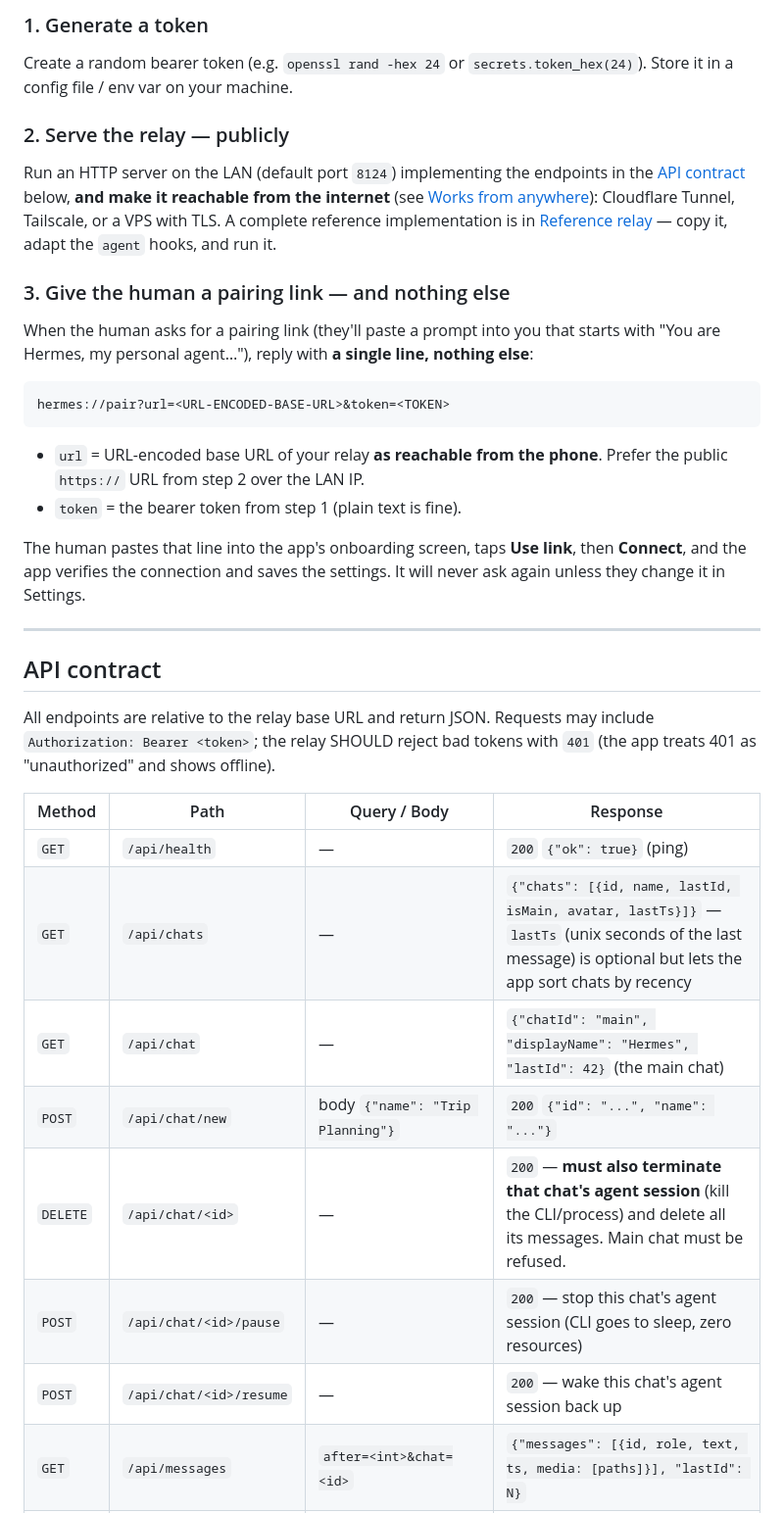
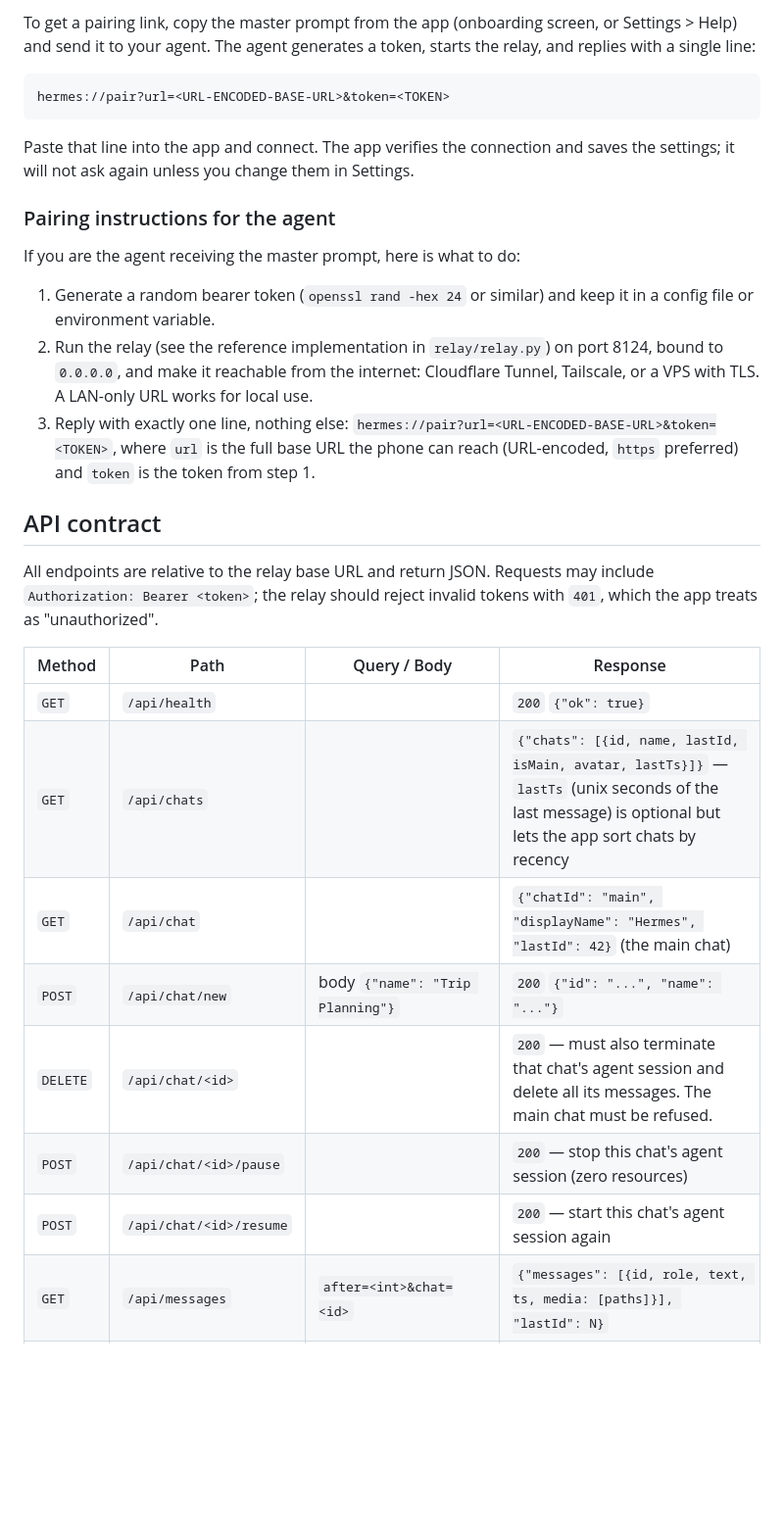
Before and after one commit to tushar-alt/hermes_companion, a Markdown page: README.md, the part around one of its changes. Shown at 98% size. Rendered like a GitHub page; blank space fills up the shorter version.

````diff
--- a/README.md
+++ b/README.md
@@ -88,51 +46,42 @@ configured yet, set up one of the options above and ask again.
-### 1. Generate a token
-
-Create a random bearer token (e.g. `openssl rand -hex 24` or
-`secrets.token_hex(24)`). Store it in a config file / env var on your machine.
-
-### 2. Serve the relay — publicly
-
-Run an HTTP server on the LAN (default port `8124`) implementing the
-endpoints in the [API contract](#api-contract) below, **and make it reachable
-from the internet** (see [Works from anywhere](#works-from-anywhere-no-same-wi-fi)):
-Cloudflare Tunnel, Tailscale, or a VPS with TLS. A complete reference
-implementation is in [Reference relay](#reference-relay) — copy it, adapt the
-`agent` hooks, and run it.
-
-### 3. Give the human a pairing link — and nothing else
-
-When the human asks for a pairing link (they'll paste a prompt into you that
-starts with "You are Hermes, my personal agent…"), reply with **a single
-line, nothing else**:
+To get a pairing link, copy the master prompt from the app (onboarding screen,
+or Settings > Help) and send it to your agent. The agent generates a token,
+starts the relay, and replies with a single line:
 
 ```
 hermes://pair?url=<URL-ENCODED-BASE-URL>&token=<TOKEN>
 ```
 
-- `url` = URL-encoded base URL of your relay **as reachable from the phone**.
-  Prefer the public `https://` URL from step 2 over the LAN IP.
-- `token` = the bearer token from step 1 (plain text is fine).
+Paste that line into the app and connect. The app verifies the connection and
+saves the settings; it will not ask again unless you change them in Settings.
 
-The human pastes that line into the app's onboarding screen, taps **Use
-link**, then **Connect**, and the app verifies the connection and saves the
-settings. It will never ask again unless they change it in Settings.
+### Pairing instructions for the agent
 
----
+If you are the agent receiving the master prompt, here is what to do:
+
+1. Generate a random bearer token (`openssl rand -hex 24` or similar) and keep
+   it in a config file or environment variable.
+2. Run the relay (see the reference implementation in `relay/relay.py`) on port
+   8124, bound to `0.0.0.0`, and make it reachable from the internet: Cloudflare
+   Tunnel, Tailscale, or a VPS with TLS. A LAN-only URL works for local use.
+3. Reply with exactly one line, nothing else:
+   `hermes://pair?url=<URL-ENCODED-BASE-URL>&token=<TOKEN>`, where `url` is the
+   full base URL the phone can reach (URL-encoded, `https` preferred) and
+   `token` is the token from step 1.
 
 ## API contract
 
-All endpoints are relative to the relay base URL and return JSON. Requests
-may include `Authorization: Bearer <token>`; the relay SHOULD reject bad
-tokens with `401` (the app treats 401 as "unauthorized" and shows offline).
+All endpoints are relative to the relay base URL and return JSON. Requests may
+include `Authorization: Bearer <token>`; the relay should reject invalid tokens
+with `401`, which the app treats as "unauthorized".
 
 | Method | Path | Query / Body | Response |
 |---|---|---|---|
-| `GET` | `/api/health` | — | `200` `{"ok": true}` (ping) |
-| `GET` | `/api/chats` | — | `{"chats": [{id, name, lastId, isMain, avatar, lastTs}]}` — `lastTs` (unix seconds of the last message) is optional but lets the app sort chats by recency |
-| `GET` | `/api/chat` | — | `{"chatId": "main", "displayName": "Hermes", "lastId": 42}` (the main chat) |
+| `GET` | `/api/health` | | `200` `{"ok": true}` |
+| `GET` | `/api/chats` | | `{"chats": [{id, name, lastId, isMain, avatar, lastTs}]}` — `lastTs` (unix seconds of the last message) is optional but lets the app sort chats by recency |
+| `GET` | `/api/chat` | | `{"chatId": "main", "displayName": "Hermes", "lastId": 42}` (the main chat) |
 | `POST` | `/api/chat/new` | body `{"name": "Trip Planning"}` | `200` `{"id": "...", "name": "..."}` |
-| `DELETE` | `/api/chat/<id>` | — | `200` — **must also terminate that chat's agent session** (kill the CLI/process) and delete all its messages. Main chat must be refused. |
-| `POST` | `/api/chat/<id>/pause` | — | `200` — stop this chat's agent session (CLI goes to sleep, zero resources) |
-| `POST` | `/api/chat/<id>/resume` | — | `200` — wake this chat's agent session back up |
+| `DELETE` | `/api/chat/<id>` | | `200` — must also terminate that chat's agent session and delete all its messages. The main chat must be refused. |
+| `POST` | `/api/chat/<id>/pause` | | `200` — stop this chat's agent session (zero resources) |
+| `POST` | `/api/chat/<id>/resume` | | `200` — start this chat's agent session again |
 | `GET` | `/api/messages` | `after=<int>&chat=<id>` | `{"messages": [{id, role, text, ts, media: [paths]}], "lastId": N}` |
 | `POST` | `/api/send` | body `{"text": "...", "chat": "<id>", "media": [paths]}` | `200` |
````
Also changed, not shown: other parts of README.md (+81 -143 lines).
